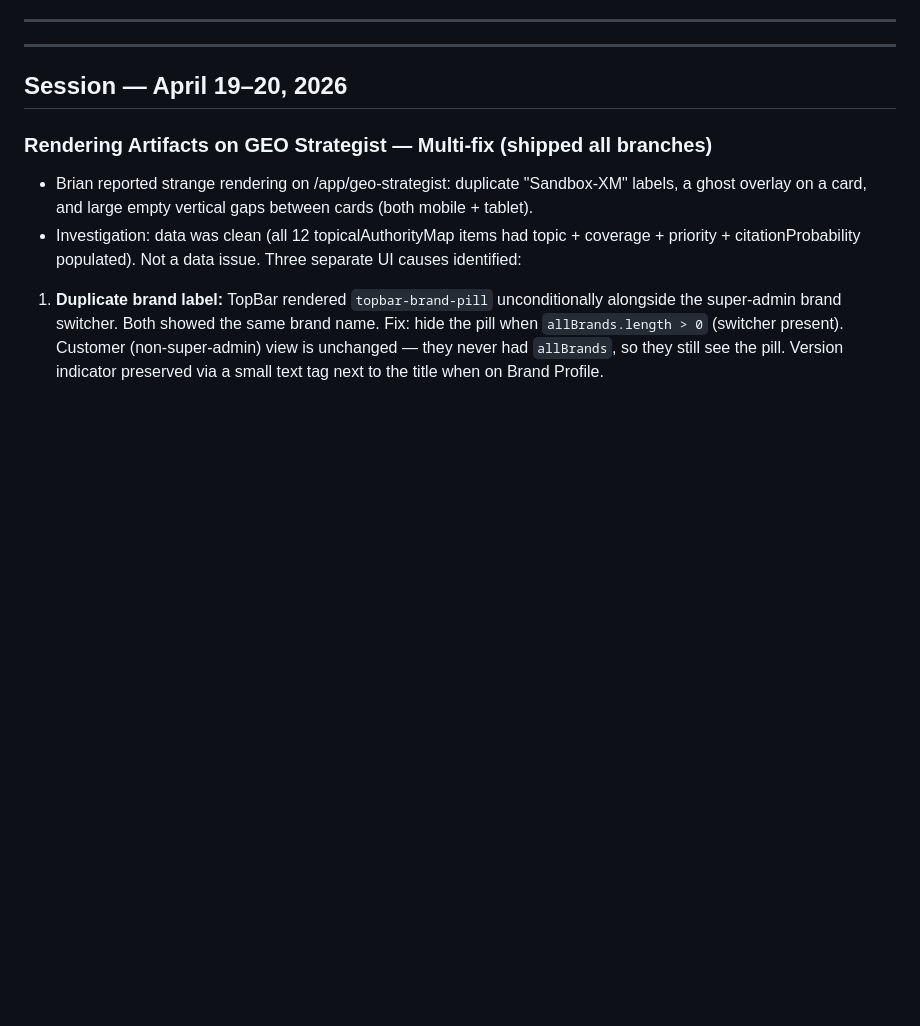
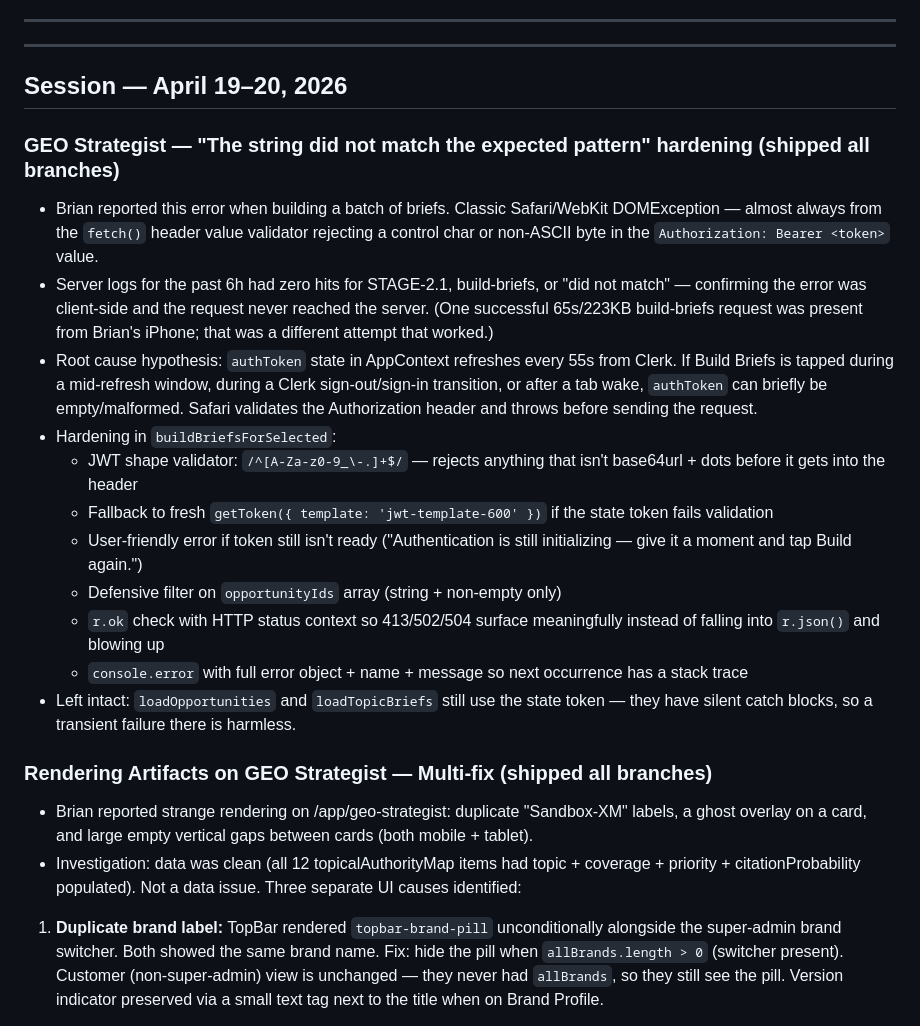
Before and after one commit to Sandbox-Group-LLC/Forge-Intelligence, a Markdown page: WHITEBOARD.md, the part around the change. Drawn GitHub-style; blank space fills up the shorter version.

Commit message:
docs: log build-briefs Safari-header hardening

```diff
--- a/WHITEBOARD.md
+++ b/WHITEBOARD.md
@@ -9,6 +9,20 @@
 ---
 
 ## Session — April 19–20, 2026
+
+### GEO Strategist — "The string did not match the expected pattern" hardening (shipped all branches)
+- Brian reported this error when building a batch of briefs. Classic Safari/WebKit DOMException — almost always from the `fetch()` header value validator rejecting a control char or non-ASCII byte in the `Authorization: Bearer <token>` value.
+- Server logs for the past 6h had zero hits for STAGE-2.1, build-briefs, or "did not match" — confirming the error was client-side and the request never reached the server. (One successful 65s/223KB build-briefs request was present from Brian's iPhone; that was a different attempt that worked.)
+- Root cause hypothesis: `authToken` state in AppContext refreshes every 55s from Clerk. If Build Briefs is tapped during a mid-refresh window, during a Clerk sign-out/sign-in transition, or after a tab wake, `authToken` can briefly be empty/malformed. Safari validates the Authorization header and throws before sending the request.
+- Hardening in `buildBriefsForSelected`:
+  - JWT shape validator: `/^[A-Za-z0-9_\-.]+$/` — rejects anything that isn't base64url + dots before it gets into the header
+  - Fallback to fresh `getToken({ template: 'jwt-template-600' })` if the state token fails validation
+  - User-friendly error if token still isn't ready ("Authentication is still initializing — give it a moment and tap Build again.")
+  - Defensive filter on `opportunityIds` array (string + non-empty only)
+  - `r.ok` check with HTTP status context so 413/502/504 surface meaningfully instead of falling into `r.json()` and blowing up
+  - `console.error` with full error object + name + message so next occurrence has a stack trace
+- Left intact: `loadOpportunities` and `loadTopicBriefs` still use the state token — they have silent catch blocks, so a transient failure there is harmless.
+
 
 ### Rendering Artifacts on GEO Strategist — Multi-fix (shipped all branches)
 - Brian reported strange rendering on /app/geo-strategist: duplicate "Sandbox-XM" labels, a ghost overlay on a card, and large empty vertical gaps between cards (both mobile + tablet).
```
